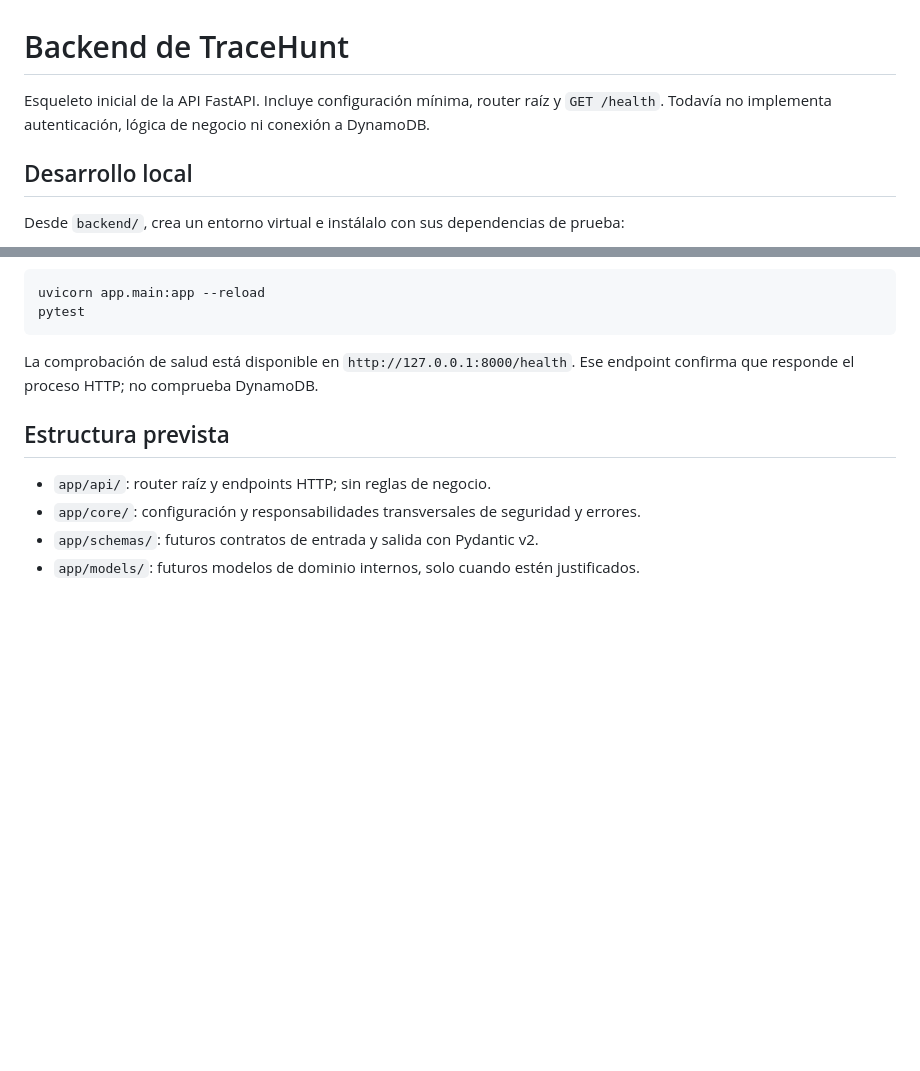
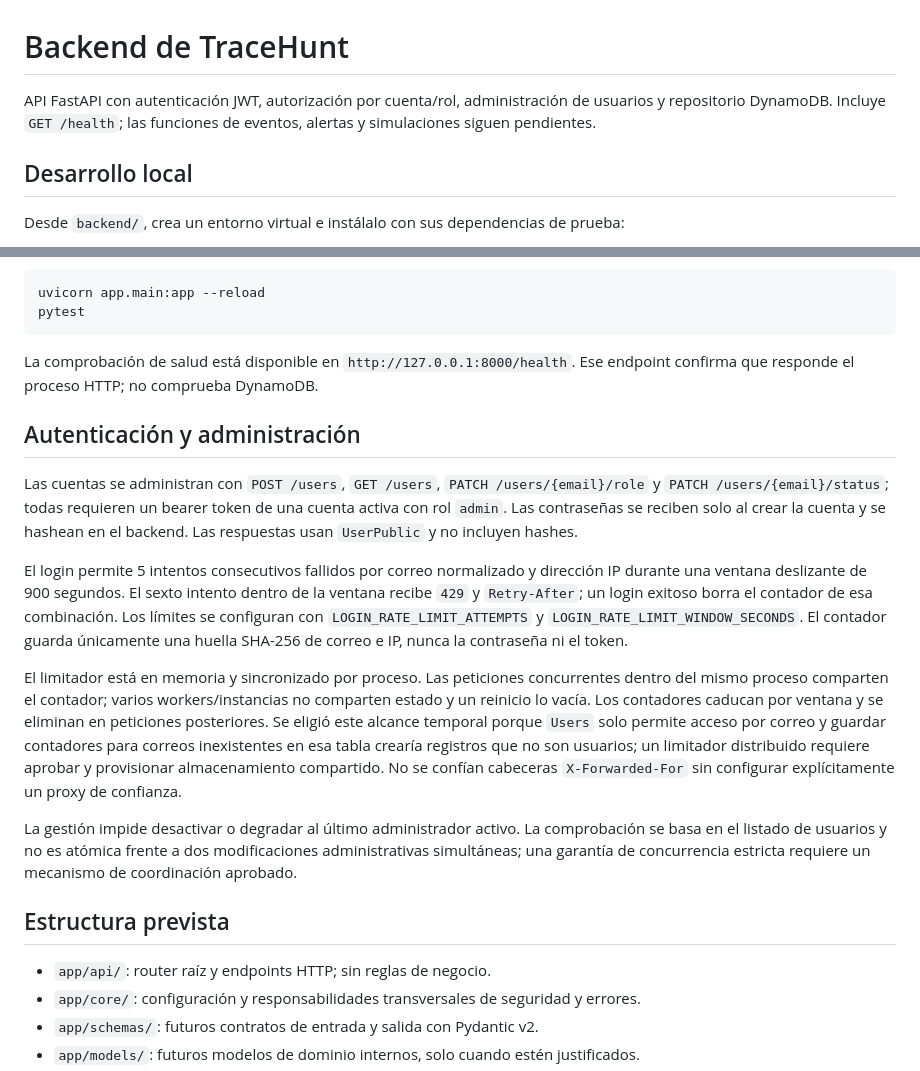
Before and after one commit to DavidMaldonado0828/tracehunt, a Markdown page: backend/README.md, 2 parts joined by grey strips. GitHub-like rendering; blank space fills up the shorter version.

Commit message:
docs: add user management evidence

```diff
--- a/backend/README.md
+++ b/backend/README.md
@@ -1,6 +1,6 @@
 # Backend de TraceHunt
 
-Esqueleto inicial de la API FastAPI. Incluye configuración mínima, router raíz y `GET /health`. Todavía no implementa autenticación, lógica de negocio ni conexión a DynamoDB.
+API FastAPI con autenticación JWT, autorización por cuenta/rol, administración de usuarios y repositorio DynamoDB. Incluye `GET /health`; las funciones de eventos, alertas y simulaciones siguen pendientes.
 
 ## Desarrollo local
 
@@ -22,6 +22,16 @@ pytest
 
 La comprobación de salud está disponible en `http://127.0.0.1:8000/health`. Ese endpoint confirma que responde el proceso HTTP; no comprueba DynamoDB.
 
+## Autenticación y administración
+
+Las cuentas se administran con `POST /users`, `GET /users`, `PATCH /users/{email}/role` y `PATCH /users/{email}/status`; todas requieren un bearer token de una cuenta activa con rol `admin`. Las contraseñas se reciben solo al crear la cuenta y se hashean en el backend. Las respuestas usan `UserPublic` y no incluyen hashes.
+
+El login permite 5 intentos consecutivos fallidos por correo normalizado y dirección IP durante una ventana deslizante de 900 segundos. El sexto intento dentro de la ventana recibe `429` y `Retry-After`; un login exitoso borra el contador de esa combinación. Los límites se configuran con `LOGIN_RATE_LIMIT_ATTEMPTS` y `LOGIN_RATE_LIMIT_WINDOW_SECONDS`. El contador guarda únicamente una huella SHA-256 de correo e IP, nunca la contraseña ni el token.
+
+El limitador está en memoria y sincronizado por proceso. Las peticiones concurrentes dentro del mismo proceso comparten el contador; varios workers/instancias no comparten estado y un reinicio lo vacía. Los contadores caducan por ventana y se eliminan en peticiones posteriores. Se eligió este alcance temporal porque `Users` solo permite acceso por correo y guardar contadores para correos inexistentes en esa tabla crearía registros que no son usuarios; un limitador distribuido requiere aprobar y provisionar almacenamiento compartido. No se confían cabeceras `X-Forwarded-For` sin configurar explícitamente un proxy de confianza.
+
+La gestión impide desactivar o degradar al último administrador activo. La comprobación se basa en el listado de usuarios y no es atómica frente a dos modificaciones administrativas simultáneas; una garantía de concurrencia estricta requiere un mecanismo de coordinación aprobado.
+
 ## Estructura prevista
 
 - `app/api/`: router raíz y endpoints HTTP; sin reglas de negocio.
```
Also changed, not shown: docs/evidencias/README.md (+27 -0 lines), docs/evidencias/cambiaRol.png (added), docs/evidencias/cambiarEstado.png (added), docs/evidencias/crearUsuario.png (added), docs/evidencias/intentosFallidos.png (added), docs/evidencias/listarUsuarios.png (added), docs/evidencias/usuarioRepetido.png (added).
